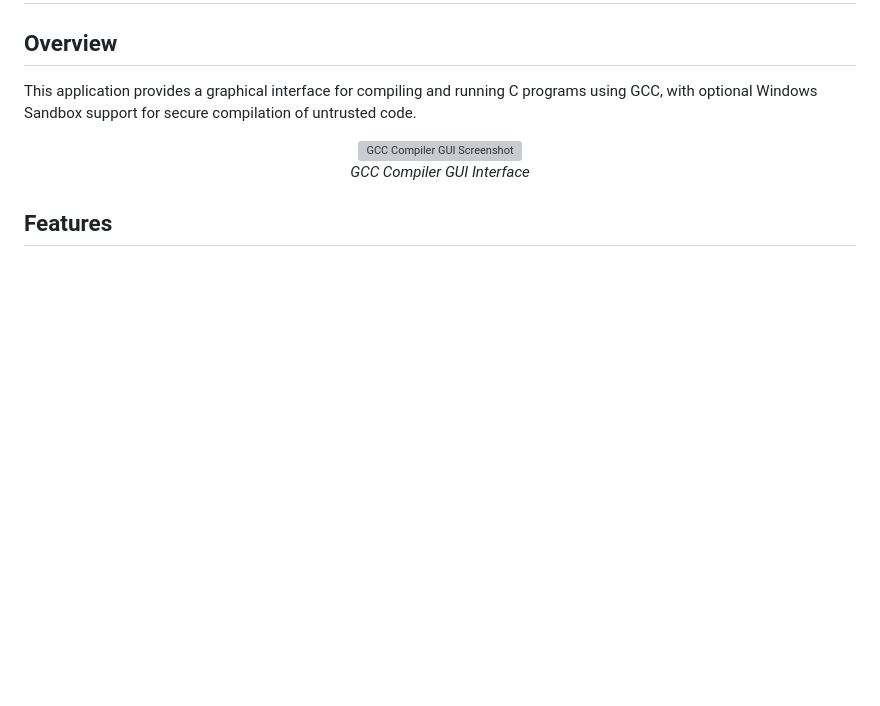
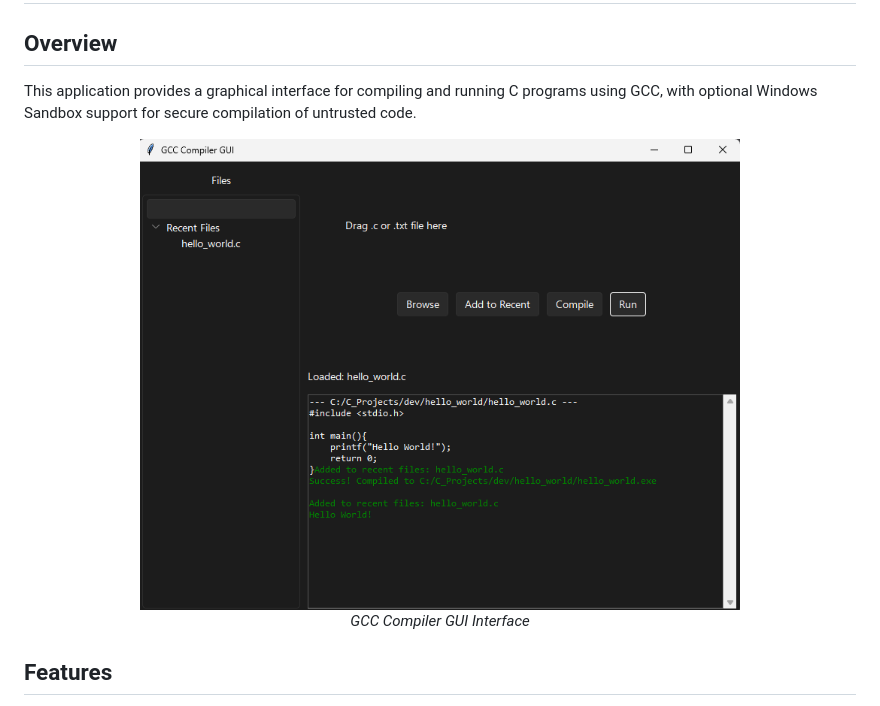
Before and after one commit to ThiagoMaria-SecurityIT/Python-For-Security-Information, a Markdown page: gcc_compiler_gui/Readme.md, the part around the change. GitHub-like rendering; blank space fills up the shorter version; grey boxes are pictures that could not be loaded.

```diff
--- a/gcc_compiler_gui/Readme.md
+++ b/gcc_compiler_gui/Readme.md
@@ -4,7 +4,7 @@
 This application provides a graphical interface for compiling and running C programs using GCC, with optional Windows Sandbox support for secure compilation of untrusted code.
 
 <p align="center">
-  <img src="./images/image1.png" alt="GCC Compiler GUI Screenshot" width="600">
+  <img src="./image/image1.png" alt="GCC Compiler GUI Screenshot" width="600">
   <br>
   <em>GCC Compiler GUI Interface</em>
 </p>
```
